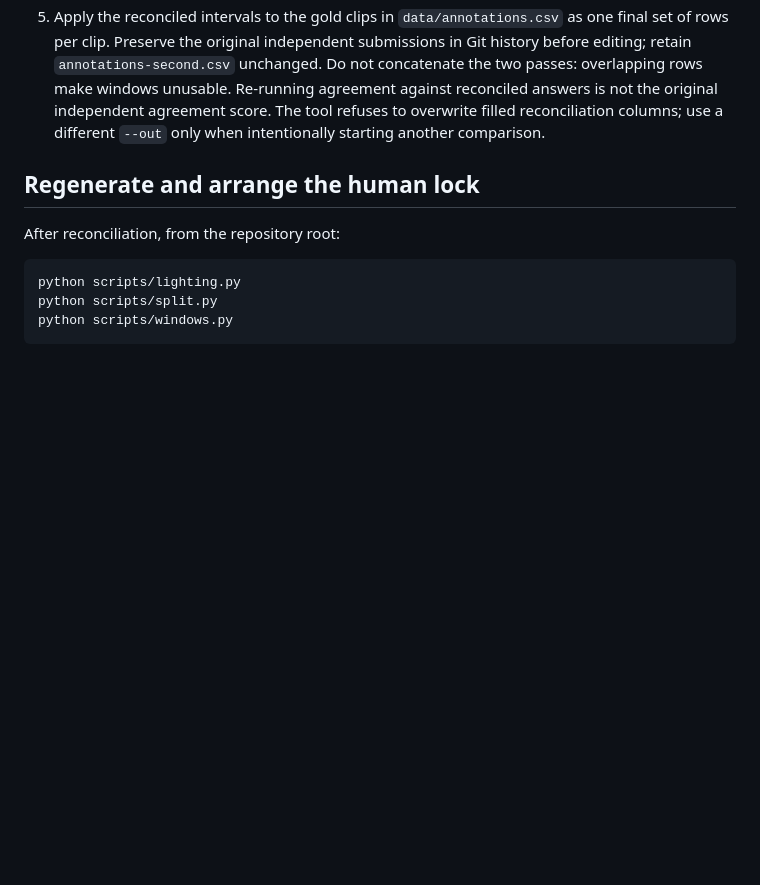
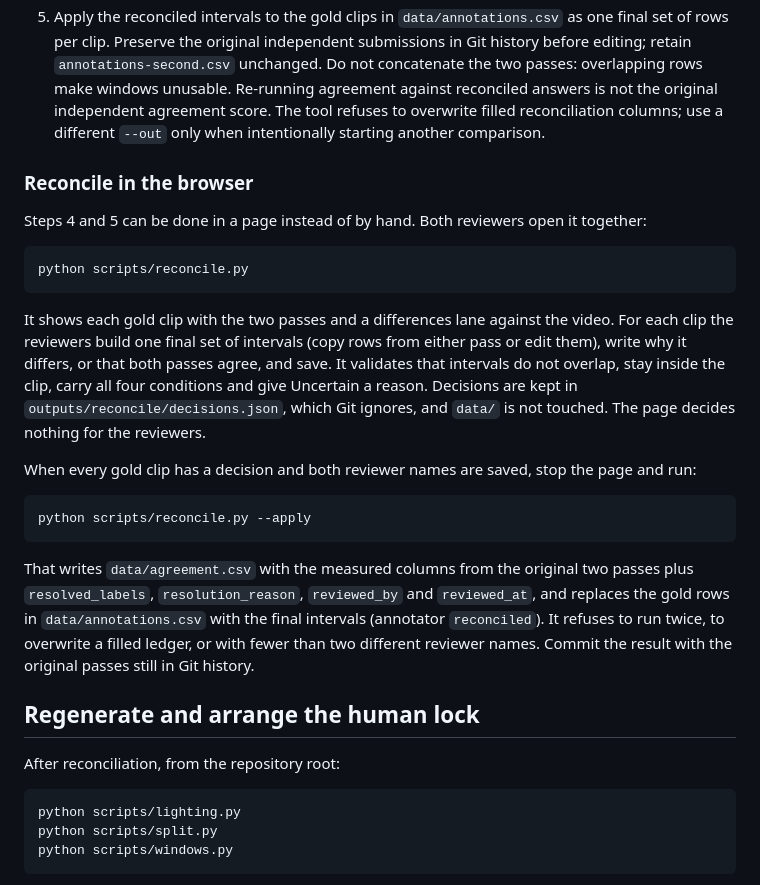
Before and after one commit to ChindanaiNaKub/civet-behavior-detection, a Markdown page: docs/GOLD-REVIEW-HANDOFF.md, the part around the change. GitHub-like rendering; blank space fills up the shorter version.

````diff
--- a/docs/GOLD-REVIEW-HANDOFF.md
+++ b/docs/GOLD-REVIEW-HANDOFF.md
@@ -82,6 +82,24 @@ the page. Do not regenerate or replace an in-progress review folder.
    agreement score. The tool refuses to overwrite filled reconciliation columns;
    use a different `--out` only when intentionally starting another comparison.
 
+### Reconcile in the browser
+
+Steps 4 and 5 can be done in a page instead of by hand. Both reviewers open it together:
+
+```powershell
+python scripts/reconcile.py
+```
+
+It shows each gold clip with the two passes and a differences lane against the video. For each clip the reviewers build one final set of intervals (copy rows from either pass or edit them), write why it differs, or that both passes agree, and save. It validates that intervals do not overlap, stay inside the clip, carry all four conditions and give Uncertain a reason. Decisions are kept in `outputs/reconcile/decisions.json`, which Git ignores, and `data/` is not touched. The page decides nothing for the reviewers.
+
+When every gold clip has a decision and both reviewer names are saved, stop the page and run:
+
+```powershell
+python scripts/reconcile.py --apply
+```
+
+That writes `data/agreement.csv` with the measured columns from the original two passes plus `resolved_labels`, `resolution_reason`, `reviewed_by` and `reviewed_at`, and replaces the gold rows in `data/annotations.csv` with the final intervals (annotator `reconciled`). It refuses to run twice, to overwrite a filled ledger, or with fewer than two different reviewer names. Commit the result with the original passes still in Git history.
+
 ## Regenerate and arrange the human lock
 
 After reconciliation, from the repository root:
````
Also changed, not shown: README.md (+1 -0 lines).
